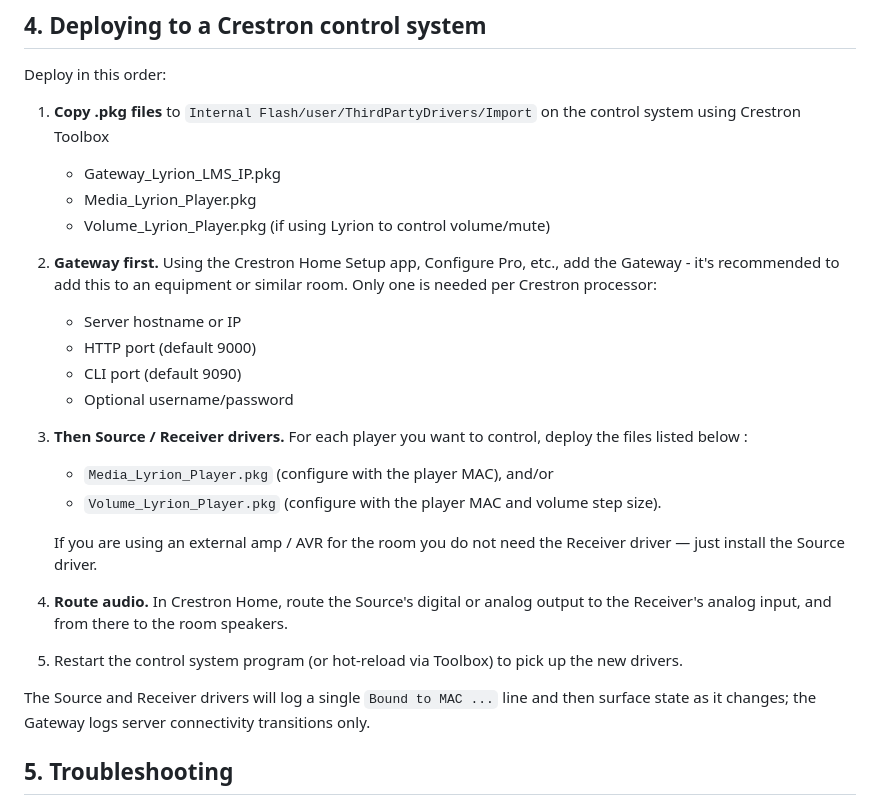
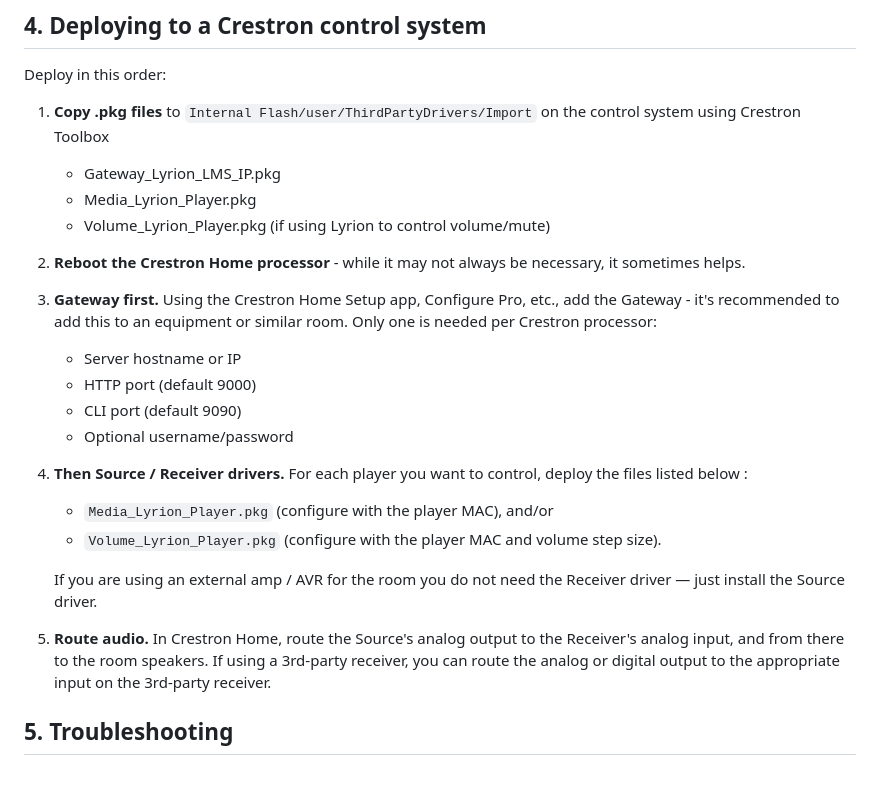
Before and after one commit to jopaul14/Lyrion4Crestron, a Markdown page: BUILD.md, the part around the change. GitHub-like rendering; blank space fills up the shorter version.

Commit message:
Revise Crestron Home setup instructions
Updated the steps for adding the Gateway and Source/Receiver drivers in the Crestron Home setup process.

```diff
--- a/BUILD.md
+++ b/BUILD.md
@@ -109,23 +109,21 @@ Deploy in this order:
    - Media_Lyrion_Player.pkg
    - Volume_Lyrion_Player.pkg (if using Lyrion to control volume/mute)
 
-2. **Gateway first.** Using the Crestron Home Setup app, Configure Pro, etc., add the Gateway - it's recommended to add this to an equipment or similar room.  Only one is needed per Crestron processor:
+2. **Reboot the Crestron Home processor** - while it may not always be necessary, it sometimes helps.
+
+3. **Gateway first.** Using the Crestron Home Setup app, Configure Pro, etc., add the Gateway - it's recommended to add this to an equipment or similar room.  Only one is needed per Crestron processor:
    - Server hostname or IP
    - HTTP port (default 9000)
    - CLI port (default 9090)
    - Optional username/password
 
-2. **Then Source / Receiver drivers.** For each player you want to control, deploy the files listed below :
+4. **Then Source / Receiver drivers.** For each player you want to control, deploy the files listed below :
    - `Media_Lyrion_Player.pkg` (configure with the player MAC), and/or
    - `Volume_Lyrion_Player.pkg` (configure with the player MAC and volume step size).
 
    If you are using an external amp / AVR for the room you do not need the Receiver driver — just install the Source driver.
 
-3. **Route audio.** In Crestron Home, route the Source's digital or analog output to the Receiver's analog input, and from there to the room speakers.
-
-4. Restart the control system program (or hot-reload via Toolbox) to pick up the new drivers.
-
-The Source and Receiver drivers will log a single `Bound to MAC ...` line and then surface state as it changes; the Gateway logs server connectivity transitions only.
+5. **Route audio.** In Crestron Home, route the Source's analog output to the Receiver's analog input, and from there to the room speakers.  If using a 3rd-party receiver, you can route the analog or digital output to the appropriate input on the 3rd-party receiver.
 
 ## 5. Troubleshooting
 
```
